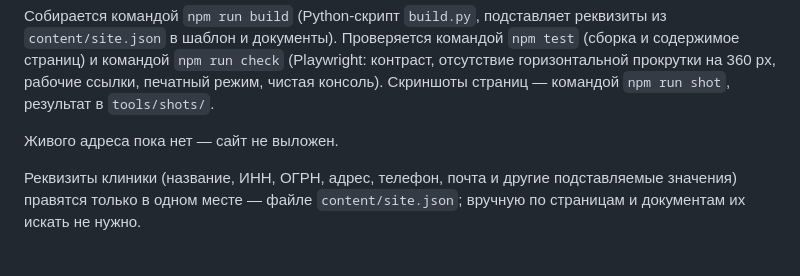
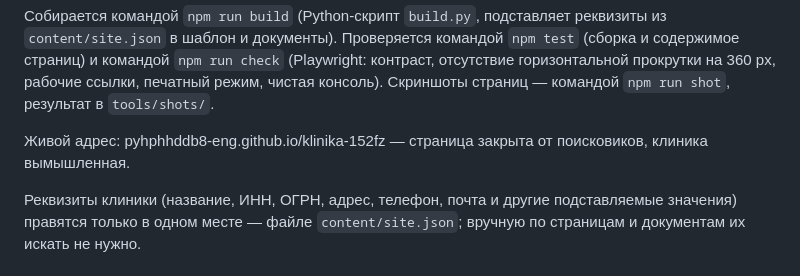
Before and after one commit to pyhphhddb8-eng/klinika-152fz, a Markdown page: README.md, the part around the change. GitHub-like rendering.

Commit message:
Живой адрес в README после выкладки на GitHub Pages
Co-Authored-By: Claude Opus 5 <noreply@anthropic.com>

```diff
--- a/README.md
+++ b/README.md
@@ -29,7 +29,8 @@
 рабочие ссылки, печатный режим, чистая консоль). Скриншоты страниц —
 командой `npm run shot`, результат в `tools/shots/`.
 
-Живого адреса пока нет — сайт не выложен.
+Живой адрес: pyhphhddb8-eng.github.io/klinika-152fz — страница закрыта от
+поисковиков, клиника вымышленная.
 
 Реквизиты клиники (название, ИНН, ОГРН, адрес, телефон, почта и другие
 подставляемые значения) правятся только в одном месте — файле
```
